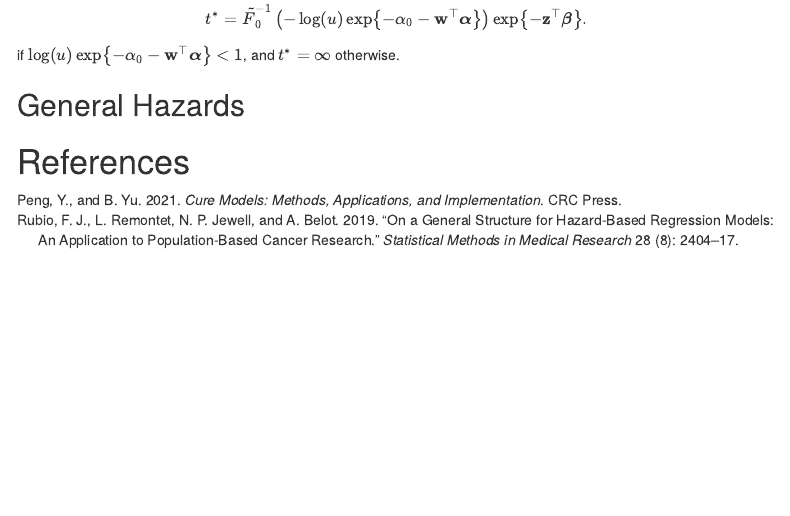
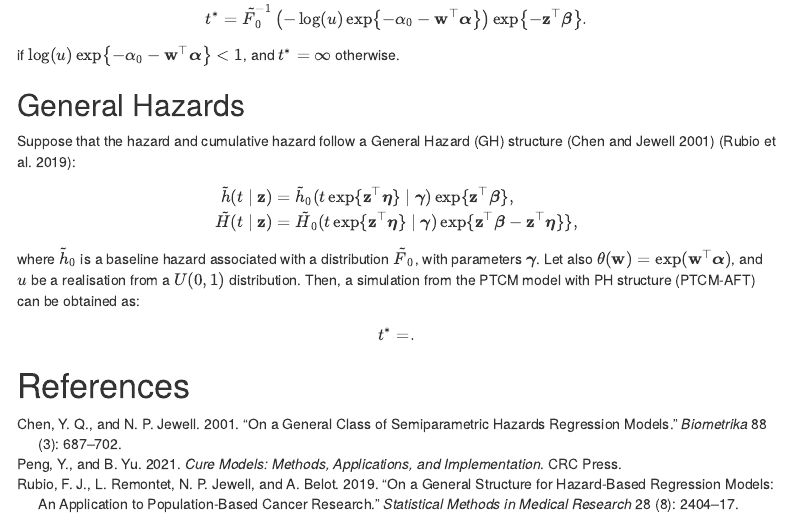
Before and after one commit to FJRubio67/PTCMGH, an R Markdown document (simPTCMGH.Rmd): the page in a window 1100 px wide, from 1240 px down. The pictures show the output file simPTCMGH.html that the author committed with the source, opened offline; menus at the side of the page are left out.

Commit message:
Add General Hazard model details and citation
Introduced the General Hazard (GH) structure in the documentation, including mathematical expressions and referencing Chen & Jewell (2001). Updated references.bib with the new citation and refreshed the HTML output to reflect these changes and the new date.

```diff
--- a/references.bib
+++ b/references.bib
@@ -1,3 +1,14 @@
+
+@article{chen:2001,
+  title={On a general class of semiparametric hazards regression models},
+  author={Chen, Y.Q. and Jewell, N.P.},
+  journal={Biometrika},
+  volume={88},
+  number={3},
+  pages={687--702},
+  year={2001}
+}
+
 @article{tsodikov:2003,
   title={Estimating cure rates from survival data: an alternative to two-component mixture models},
   author={Tsodikov, A.D. and Yakovlev, A.Y.},
--- a/simPTCMGH.Rmd
+++ b/simPTCMGH.Rmd
@@ -76,5 +76,17 @@ if $\log(u)\exp\left\{-\alpha_0 - {\bf w}^{\top}\boldsymbol{\alpha}  \right\} <
 
 ## General Hazards
 
+Suppose that the hazard and cumulative hazard follow a General Hazard (GH) structure [@chen:2001] [@rubio:2019]:
+
+\begin{align}
+\tilde{h}(t \mid {\bf z}) &= \tilde{h}_0(t \exp\{{\bf z}^{\top} \boldsymbol{\eta}\} \mid \boldsymbol{\gamma}) \exp\{{\bf z}^{\top} \boldsymbol{\beta}\}, \\
+\tilde{H}(t \mid {\bf z}) &= \tilde{H}_0(t \exp\{{\bf z}^{\top} \boldsymbol{\eta}\} \mid \boldsymbol{\gamma})  \exp\{{\bf z}^{\top} \boldsymbol{\beta} - {\bf z}^{\top} \boldsymbol{\eta}\}\},
+\end{align}
+
+where $\tilde{h}_0$ is a baseline hazard associated with a distribution $\tilde{F}_0$, with parameters $\boldsymbol{\gamma}$. Let also $\theta({\bf w}) = \exp({\bf w}^{\top}{\boldsymbol{\alpha}})$, and $u$ be a realisation from a $U(0,1)$ distribution. Then, a simulation from the PTCM model with PH structure (PTCM-AFT) can be obtained as:
+
+$$
+t^* = .
+$$
 
 # References
```
Also changed, not shown: simPTCMGH.html.
